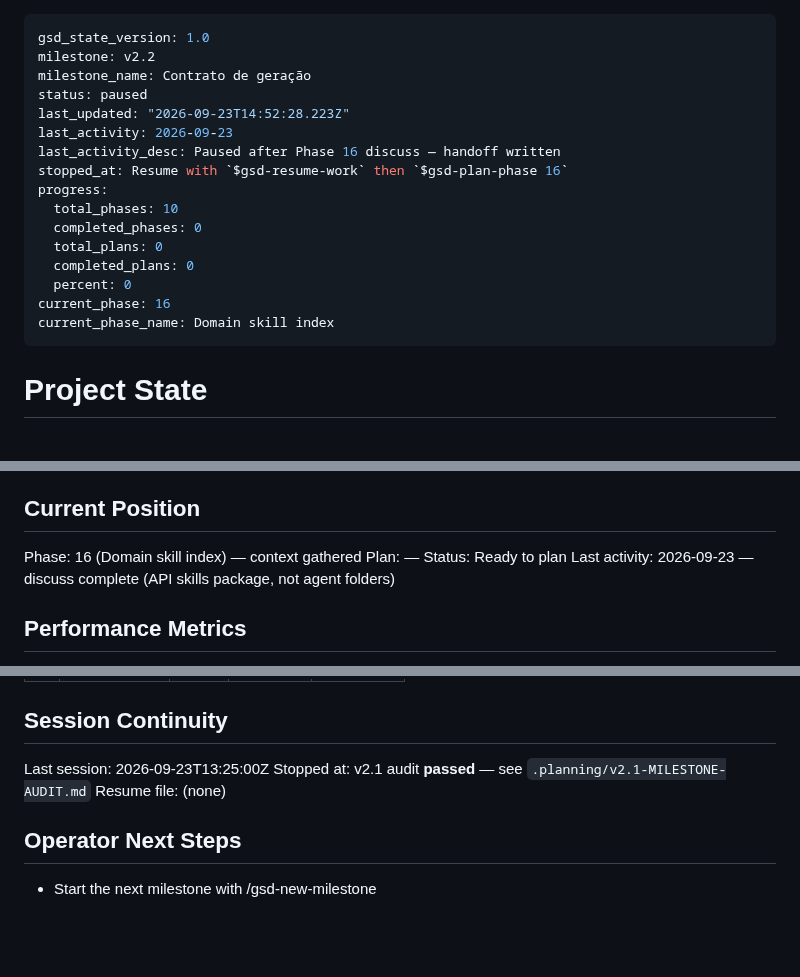
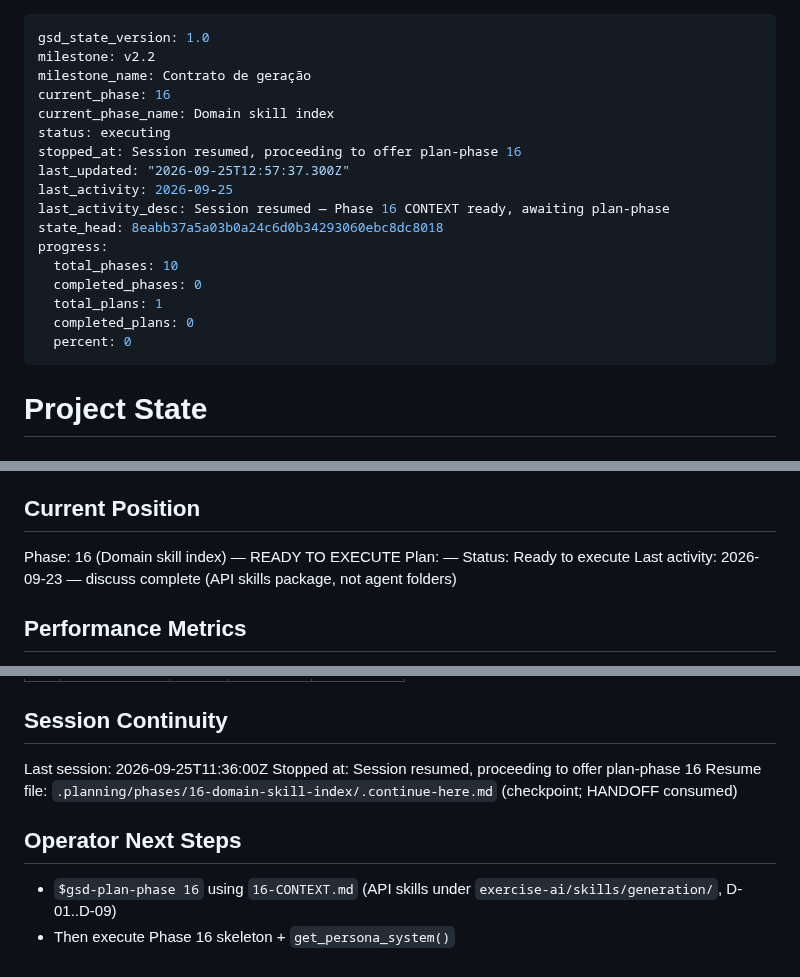
Before and after one commit to VirgilioFuchs/GeradorExercicios, a Markdown page: .planning/STATE.md, 3 parts joined by grey strips. Rendered like a GitHub page; blank space fills up the shorter version.

Commit message:
docs(16): create phase plan

```diff
--- a/.planning/STATE.md
+++ b/.planning/STATE.md
@@ -2,19 +2,20 @@
 gsd_state_version: 1.0
 milestone: v2.2
 milestone_name: Contrato de geração
-status: paused
-last_updated: "2026-09-23T14:52:28.223Z"
-last_activity: 2026-09-23
-last_activity_desc: Paused after Phase 16 discuss — handoff written
-stopped_at: Resume with `$gsd-resume-work` then `$gsd-plan-phase 16`
+current_phase: 16
+current_phase_name: Domain skill index
+status: executing
+stopped_at: Session resumed, proceeding to offer plan-phase 16
+last_updated: "2026-09-25T12:57:37.300Z"
+last_activity: 2026-09-25
+last_activity_desc: Session resumed — Phase 16 CONTEXT ready, awaiting plan-phase
+state_head: 8eabb37a5a03b0a24c6d0b34293060ebc8dc8018
 progress:
   total_phases: 10
   completed_phases: 0
-  total_plans: 0
+  total_plans: 1
   completed_plans: 0
   percent: 0
-current_phase: 16
-current_phase_name: Domain skill index
 ---
 
 # Project State
@@ -28,9 +29,9 @@ See: .planning/PROJECT.md (updated 2026-09-23)
 
 ## Current Position
 
-Phase: 16 (Domain skill index) — context gathered
+Phase: 16 (Domain skill index) — READY TO EXECUTE
 Plan: —
-Status: Ready to plan
+Status: Ready to execute
 Last activity: 2026-09-23 — discuss complete (API skills package, not agent folders)
 
 ## Performance Metrics
@@ -116,10 +117,11 @@ Items acknowledged and deferred at milestone close, most recent first:
 
 ## Session Continuity
 
-Last session: 2026-09-23T13:25:00Z
-Stopped at: v2.1 audit **passed** — see `.planning/v2.1-MILESTONE-AUDIT.md`
-Resume file: (none)
+Last session: 2026-09-25T11:36:00Z
+Stopped at: Session resumed, proceeding to offer plan-phase 16
+Resume file: `.planning/phases/16-domain-skill-index/.continue-here.md` (checkpoint; HANDOFF consumed)
 
 ## Operator Next Steps
 
-- Start the next milestone with /gsd-new-milestone
+- `$gsd-plan-phase 16` using `16-CONTEXT.md` (API skills under `exercise-ai/skills/generation/`, D-01..D-09)
+- Then execute Phase 16 skeleton + `get_persona_system()`
```
Also changed, not shown: 2 other files.
